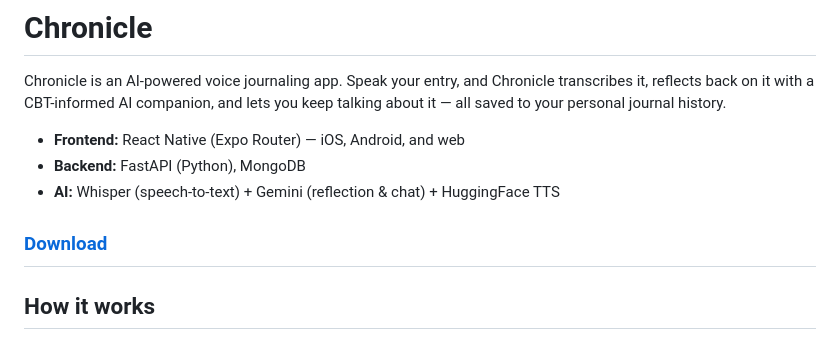
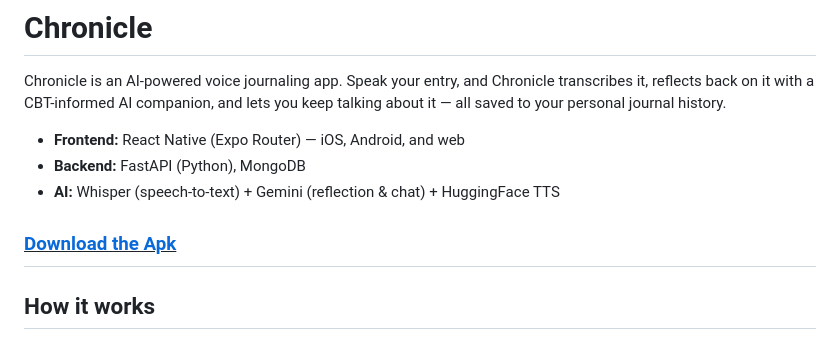
Before and after one commit to Humphery7/Chronicle-Application, a Markdown page: README.md, the part around the change. Drawn GitHub-style.

Commit message:
feat: add apk

```diff
--- a/README.md
+++ b/README.md
@@ -8,7 +8,7 @@ it, reflects back on it with a CBT-informed AI companion, and lets you keep talk
 - **Backend:** FastAPI (Python), MongoDB
 - **AI:** Whisper (speech-to-text) + Gemini (reflection & chat) + HuggingFace TTS
 
-<small>[Download](https://drive.google.com/file/d/1m6NMnrnU_mSV9crRu1xy6QegU9NSzWRe/view?usp=sharing)</small>
+<small><u>[Download the Apk](https://drive.google.com/file/d/1m6NMnrnU_mSV9crRu1xy6QegU9NSzWRe/view?usp=sharing)</u></small>
 ---
 
 ## How it works
```
